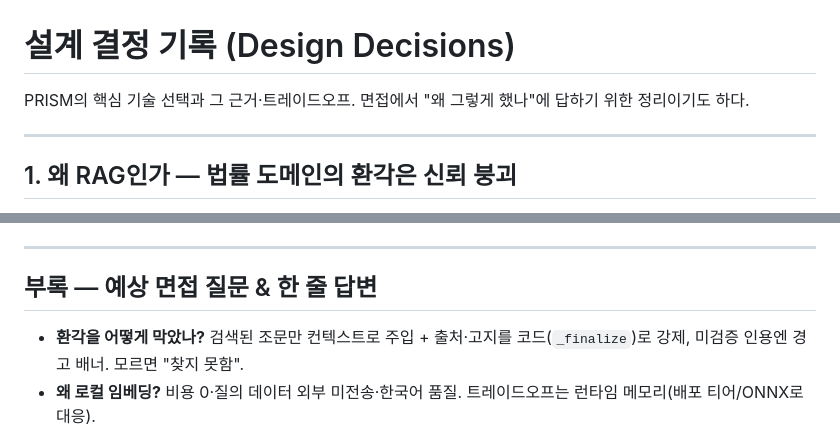
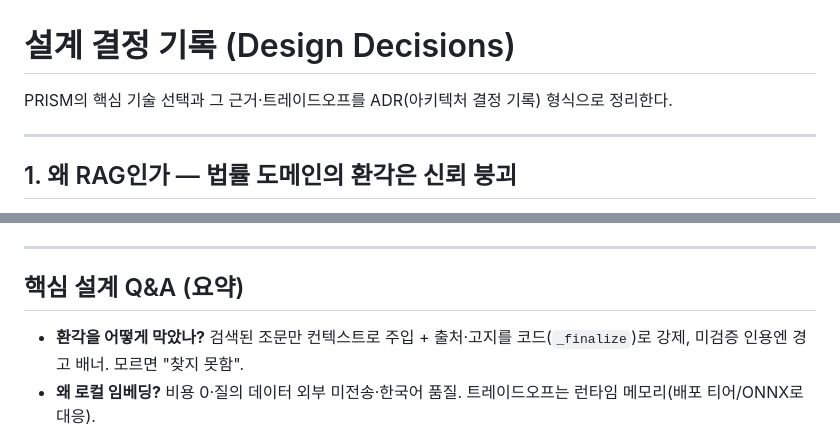
Before and after one commit to yeodh10/PRISM, a Markdown page: DESIGN.md, 2 parts joined by grey strips. Drawn GitHub-style.

```diff
--- a/DESIGN.md
+++ b/DESIGN.md
@@ -1,6 +1,6 @@
 # 설계 결정 기록 (Design Decisions)
 
-PRISM의 핵심 기술 선택과 그 근거·트레이드오프. 면접에서 "왜 그렇게 했나"에 답하기 위한 정리이기도 하다.
+PRISM의 핵심 기술 선택과 그 근거·트레이드오프를 ADR(아키텍처 결정 기록) 형식으로 정리한다.
 
 ---
 
@@ -92,7 +92,7 @@ LLM 호출은 비결정적·유료라 CI에 부적합. 그래서 **결정론적
 
 ---
 
-## 부록 — 예상 면접 질문 & 한 줄 답변
+## 핵심 설계 Q&A (요약)
 
 - **환각을 어떻게 막았나?** 검색된 조문만 컨텍스트로 주입 + 출처·고지를 코드(`_finalize`)로 강제, 미검증 인용엔 경고 배너. 모르면 "찾지 못함".
 - **왜 로컬 임베딩?** 비용 0·질의 데이터 외부 미전송·한국어 품질. 트레이드오프는 런타임 메모리(배포 티어/ONNX로 대응).
```
Also changed, not shown: README.md (+5 -2 lines).
